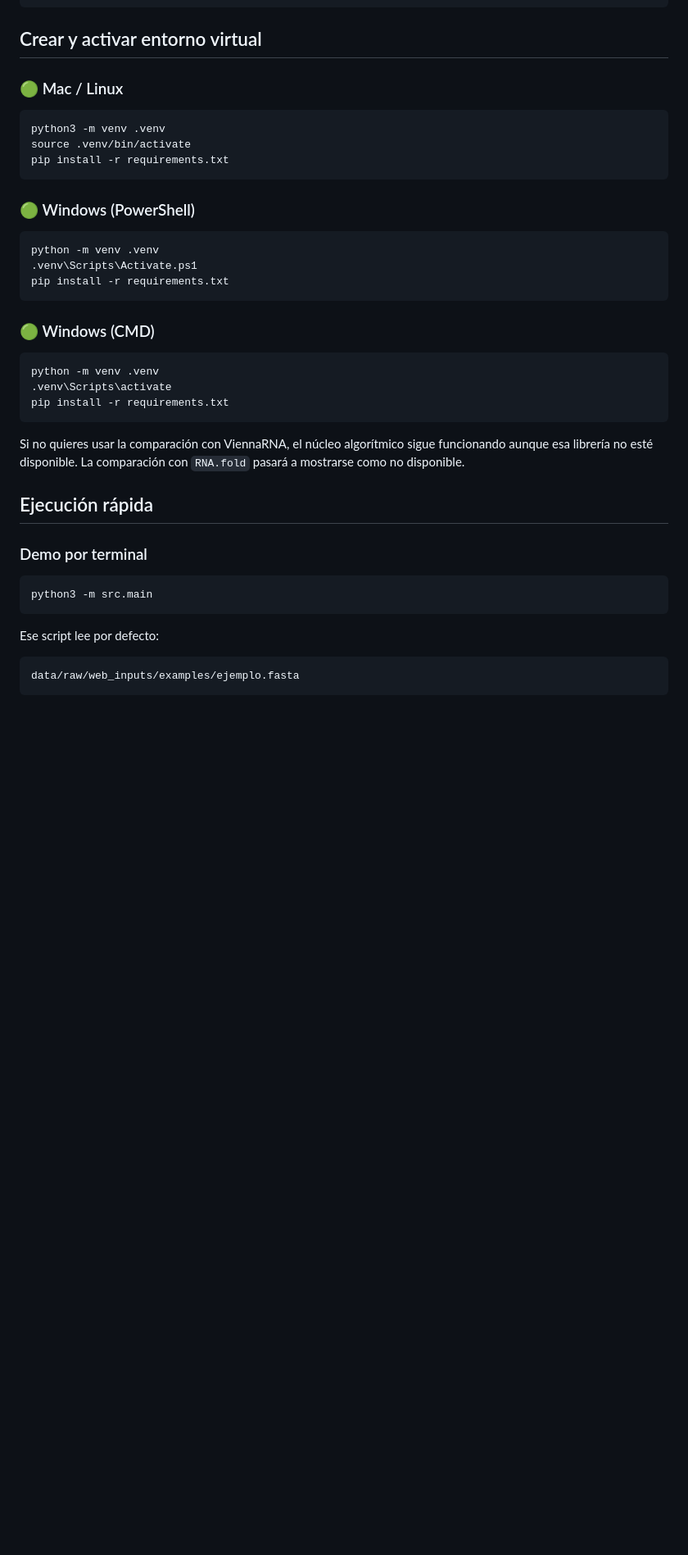
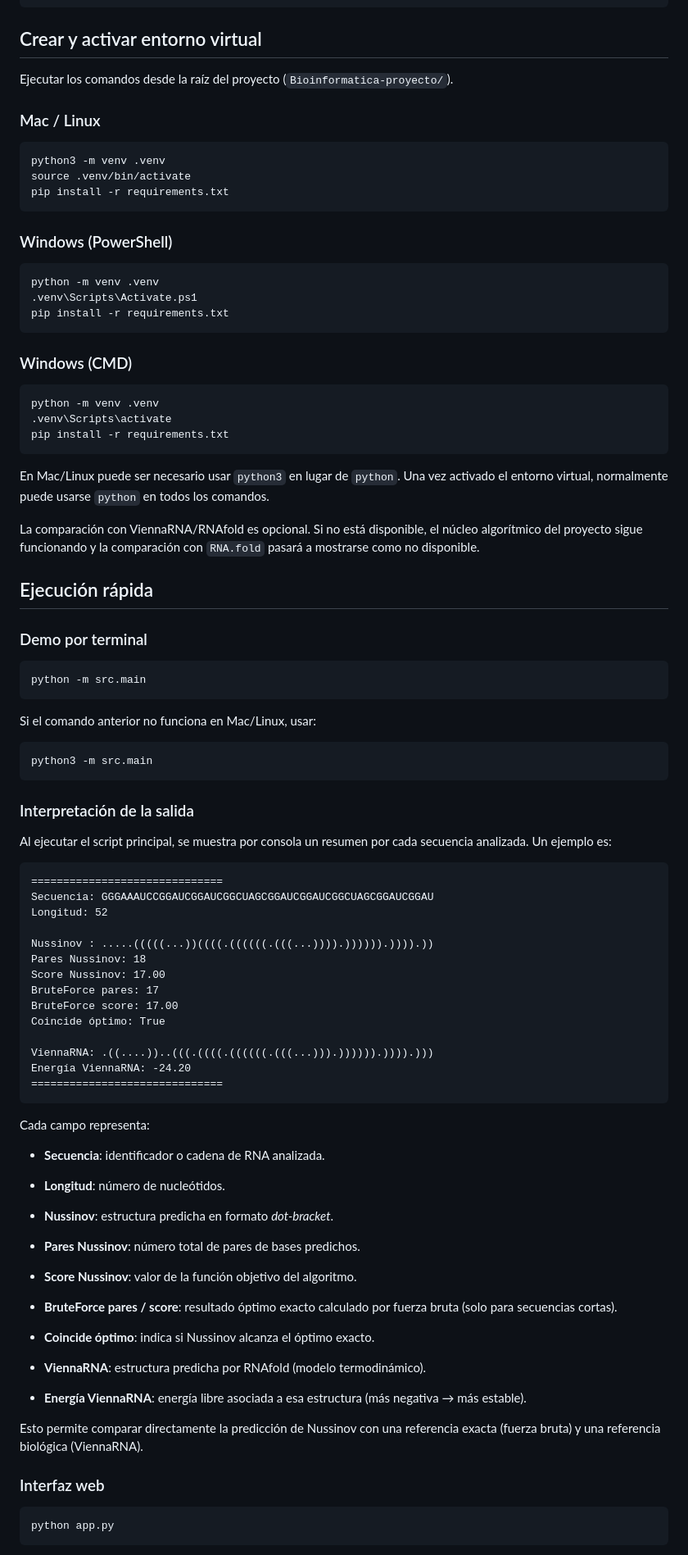
Before and after one commit to lperez1403/Bioinformatica-proyecto, a Markdown page: README.md, the part around one of its changes. Shown at 82% size. Rendered like a GitHub page; blank space fills up the shorter version.

Commit message:
Corrección y actualziacion del readme

````diff
--- a/README.md
+++ b/README.md
@@ -136,39 +138,88 @@ data/
 
 ## Crear y activar entorno virtual
 
-### 🟢 Mac / Linux
+Ejecutar los comandos desde la raíz del proyecto (`Bioinformatica-proyecto/`).
+
+### Mac / Linux
 ```bash
 python3 -m venv .venv
 source .venv/bin/activate
 pip install -r requirements.txt
 ```
 
-### 🟢 Windows (PowerShell)
+### Windows (PowerShell)
 ```bash
 python -m venv .venv
 .venv\Scripts\Activate.ps1
 pip install -r requirements.txt
 ```
 
-### 🟢 Windows (CMD)
+### Windows (CMD)
 ```bash
 python -m venv .venv
 .venv\Scripts\activate
 pip install -r requirements.txt
 ```
-Si no quieres usar la comparación con ViennaRNA, el núcleo algorítmico sigue funcionando aunque esa librería no esté disponible. La comparación con `RNA.fold` pasará a mostrarse como no disponible.
+
+En Mac/Linux puede ser necesario usar `python3` en lugar de `python`. Una vez activado el entorno virtual, normalmente puede usarse `python` en todos los comandos.
+
+La comparación con ViennaRNA/RNAfold es opcional. Si no está disponible, el núcleo algorítmico del proyecto sigue funcionando y la comparación con `RNA.fold` pasará a mostrarse como no disponible.
 
 ## Ejecución rápida
 
 ### Demo por terminal
 
 ```bash
+python -m src.main
+```
+
+Si el comando anterior no funciona en Mac/Linux, usar:
+
+```bash
 python3 -m src.main
 ```
 
-Ese script lee por defecto:
+### Interpretación de la salida
+
+Al ejecutar el script principal, se muestra por consola un resumen por cada secuencia analizada. Un ejemplo es:
+
+```
+==============================
+Secuencia: GGGAAAUCCGGAUCGGAUCGGCUAGCGGAUCGGAUCGGCUAGCGGAUCGGAU
+Longitud: 52
+
+Nussinov : .....(((((...))((((.((((((.(((...)))).)))))).)))).))
+Pares Nussinov: 18
+Score Nussinov: 17.00
+BruteForce pares: 17
+BruteForce score: 17.00
+Coincide óptimo: True
+
+ViennaRNA: .((....))..(((.((((.((((((.(((...))).)))))).)))).)))
+Energía ViennaRNA: -24.20
+==============================
+```
+
+Cada campo representa:
+
+- **Secuencia**: identificador o cadena de RNA analizada.
+- **Longitud**: número de nucleótidos.
+
+- **Nussinov**: estructura predicha en formato *dot-bracket*.
+- **Pares Nussinov**: número total de pares de bases predichos.
+- **Score Nussinov**: valor de la función objetivo del algoritmo.
+
+- **BruteForce pares / score**: resultado óptimo exacto calculado por fuerza bruta (solo para secuencias cortas).
+- **Coincide óptimo**: indica si Nussinov alcanza el óptimo exacto.
+
+- **ViennaRNA**: estructura predicha por RNAfold (modelo termodinámico).
+- **Energía ViennaRNA**: energía libre asociada a esa estructura (más negativa → más estable).
+
+Esto permite comparar directamente la predicción de Nussinov con una referencia exacta (fuerza bruta) y una referencia biológica (ViennaRNA).
+
+### Interfaz web
 
 ```bash
-data/raw/web_inputs/examples/ejemplo.fasta
+python app.py
 ```
 
````
Also changed, not shown: other parts of README.md (+29 -21 lines).
